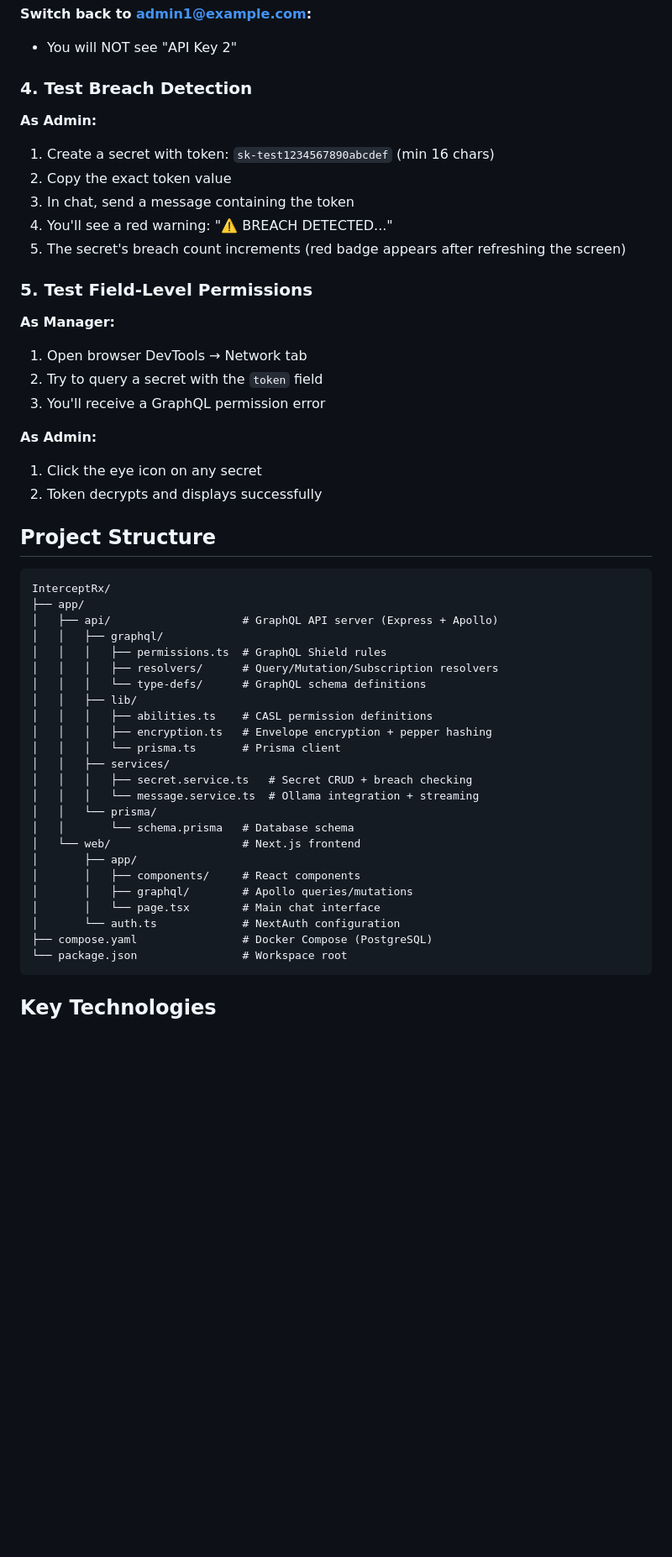
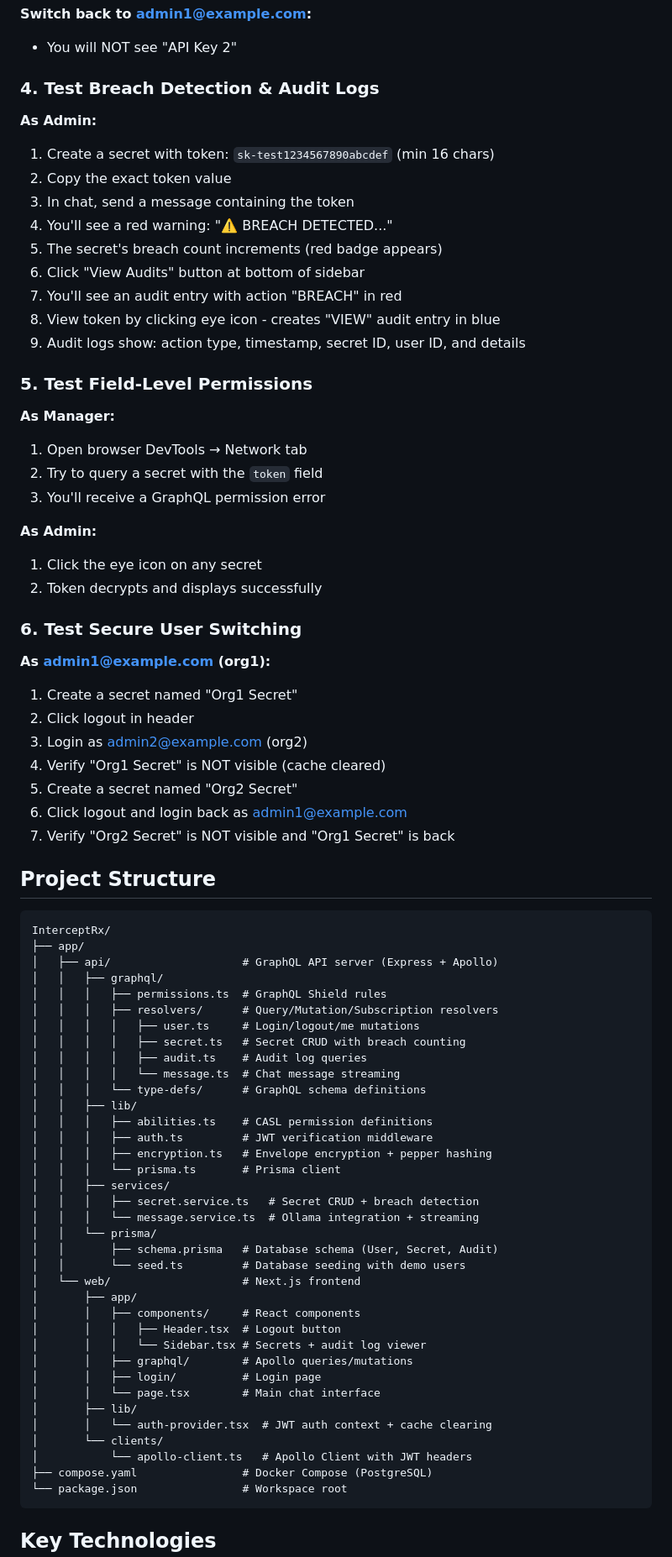
Before and after one commit to SwaeTech/interceptrx, a Markdown page: README-dev.md, the part around one of its changes. Shown at 84% size. Rendered like a GitHub page; blank space fills up the shorter version.

Commit message:
feat: ui - update readmes

````diff
--- a/README.md
+++ b/README-dev.md
@@ -167,7 +169,7 @@ Navigate to http://localhost:3000/login and sign in with any demo credential.
 
 - You will NOT see "API Key 2"
 
-### 4. Test Breach Detection
+### 4. Test Breach Detection & Audit Logs
 
 **As Admin:**
 
@@ -175,7 +177,11 @@ Navigate to http://localhost:3000/login and sign in with any demo credential.
 2. Copy the exact token value
 3. In chat, send a message containing the token
 4. You'll see a red warning: "⚠️ BREACH DETECTED..."
-5. The secret's breach count increments (red badge appears after refreshing the screen)
+5. The secret's breach count increments (red badge appears)
+6. Click "View Audits" button at bottom of sidebar
+7. You'll see an audit entry with action "BREACH" in red
+8. View token by clicking eye icon - creates "VIEW" audit entry in blue
+9. Audit logs show: action type, timestamp, secret ID, user ID, and details
 
 ### 5. Test Field-Level Permissions
 
@@ -190,6 +196,18 @@ Navigate to http://localhost:3000/login and sign in with any demo credential.
 1. Click the eye icon on any secret
 2. Token decrypts and displays successfully
 
+### 6. Test Secure User Switching
+
+**As admin1@example.com (org1):**
+
+1. Create a secret named "Org1 Secret"
+2. Click logout in header
+3. Login as admin2@example.com (org2)
+4. Verify "Org1 Secret" is NOT visible (cache cleared)
+5. Create a secret named "Org2 Secret"
+6. Click logout and login back as admin1@example.com
+7. Verify "Org2 Secret" is NOT visible and "Org1 Secret" is back
+
 ## Project Structure
 
 ```
@@ -199,22 +217,34 @@ InterceptRx/
 │   │   ├── graphql/
 │   │   │   ├── permissions.ts  # GraphQL Shield rules
 │   │   │   ├── resolvers/      # Query/Mutation/Subscription resolvers
+│   │   │   │   ├── user.ts     # Login/logout/me mutations
+│   │   │   │   ├── secret.ts   # Secret CRUD with breach counting
+│   │   │   │   ├── audit.ts    # Audit log queries
+│   │   │   │   └── message.ts  # Chat message streaming
 │   │   │   └── type-defs/      # GraphQL schema definitions
 │   │   ├── lib/
 │   │   │   ├── abilities.ts    # CASL permission definitions
+│   │   │   ├── auth.ts         # JWT verification middleware
 │   │   │   ├── encryption.ts   # Envelope encryption + pepper hashing
 │   │   │   └── prisma.ts       # Prisma client
 │   │   ├── services/
-│   │   │   ├── secret.service.ts   # Secret CRUD + breach checking
+│   │   │   ├── secret.service.ts   # Secret CRUD + breach detection
 │   │   │   └── message.service.ts  # Ollama integration + streaming
 │   │   └── prisma/
-│   │       └── schema.prisma   # Database schema
+│   │       ├── schema.prisma   # Database schema (User, Secret, Audit)
+│   │       └── seed.ts         # Database seeding with demo users
 │   └── web/                    # Next.js frontend
 │       ├── app/
 │       │   ├── components/     # React components
+│       │   │   ├── Header.tsx  # Logout button
+│       │   │   └── Sidebar.tsx # Secrets + audit log viewer
 │       │   ├── graphql/        # Apollo queries/mutations
+│       │   ├── login/          # Login page
 │       │   └── page.tsx        # Main chat interface
-│       └── auth.ts             # NextAuth configuration
+│       ├── lib/
+│       │   └── auth-provider.tsx  # JWT auth context + cache clearing
+│       └── clients/
+│           └── apollo-client.ts   # Apollo Client with JWT headers
 ├── compose.yaml                # Docker Compose (PostgreSQL)
 └── package.json                # Workspace root
 ```
````
Also changed, not shown: other parts of README-dev.md (+18 -16 lines), README-model.md (added, +119 -0 lines).
